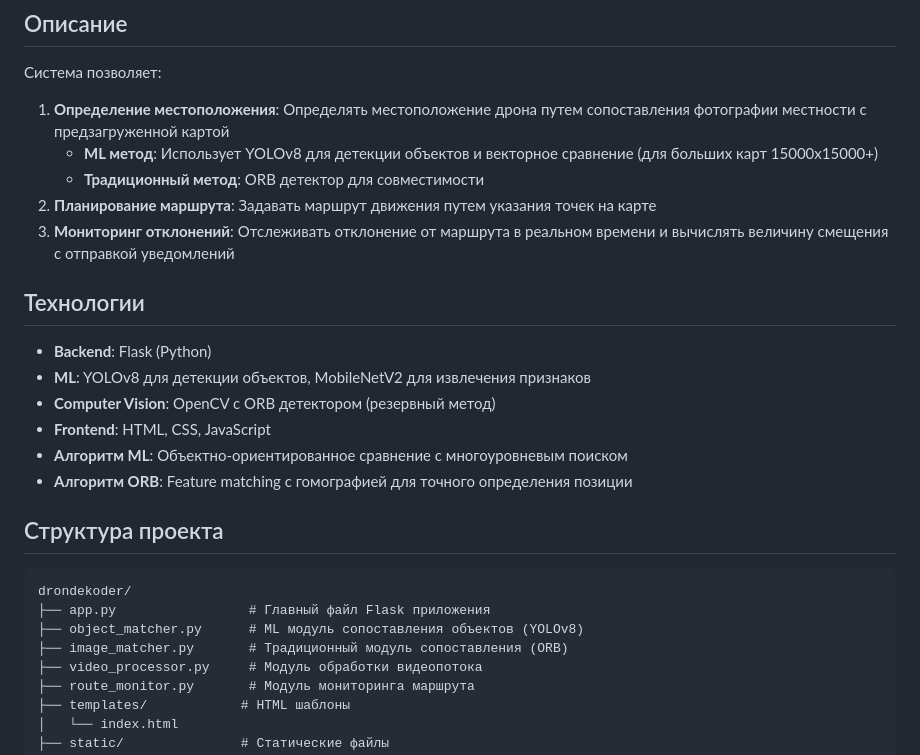
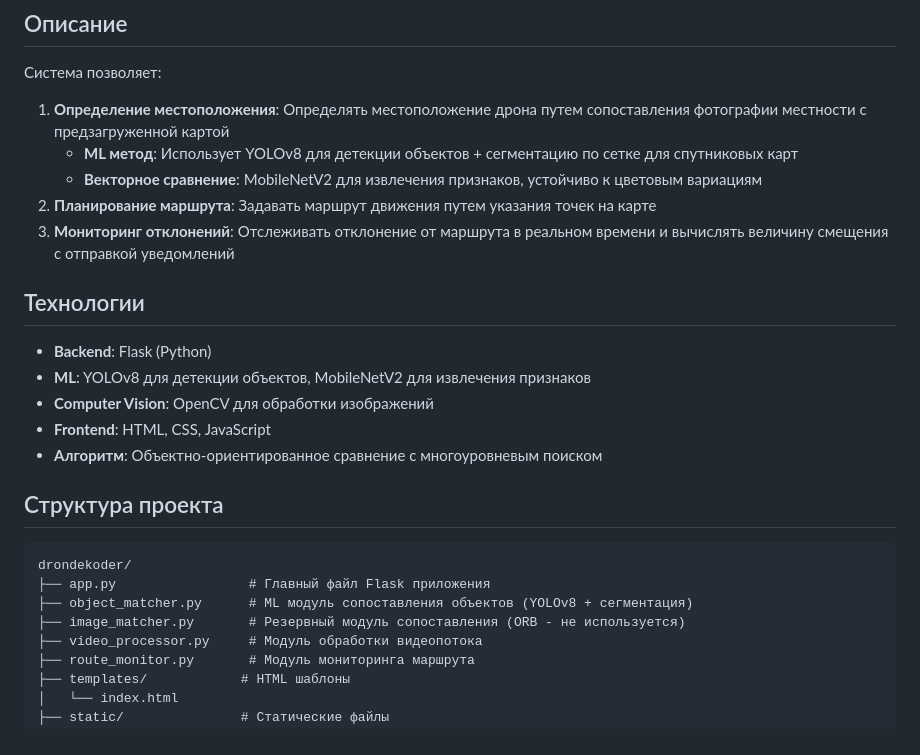
Before and after one commit to bye1337/drondekoder, a Markdown page: README.md, the part around one of its changes. Drawn GitHub-style.

````diff
--- a/README.md
+++ b/README.md
@@ -6,8 +6,8 @@
 
 Система позволяет:
 1. **Определение местоположения**: Определять местоположение дрона путем сопоставления фотографии местности с предзагруженной картой
-   - **ML метод**: Использует YOLOv8 для детекции объектов и векторное сравнение (для больших карт 15000x15000+)
-   - **Традиционный метод**: ORB детектор для совместимости
+   - **ML метод**: Использует YOLOv8 для детекции объектов + сегментацию по сетке для спутниковых карт
+   - **Векторное сравнение**: MobileNetV2 для извлечения признаков, устойчиво к цветовым вариациям
 2. **Планирование маршрута**: Задавать маршрут движения путем указания точек на карте
 3. **Мониторинг отклонений**: Отслеживать отклонение от маршрута в реальном времени и вычислять величину смещения с отправкой уведомлений
 
@@ -15,18 +15,17 @@
 
 - **Backend**: Flask (Python)
 - **ML**: YOLOv8 для детекции объектов, MobileNetV2 для извлечения признаков
-- **Computer Vision**: OpenCV с ORB детектором (резервный метод)
+- **Computer Vision**: OpenCV для обработки изображений
 - **Frontend**: HTML, CSS, JavaScript
-- **Алгоритм ML**: Объектно-ориентированное сравнение с многоуровневым поиском
-- **Алгоритм ORB**: Feature matching с гомографией для точного определения позиции
+- **Алгоритм**: Объектно-ориентированное сравнение с многоуровневым поиском
 
 ## Структура проекта
 
 ```
 drondekoder/
 ├── app.py                 # Главный файл Flask приложения
-├── object_matcher.py      # ML модуль сопоставления объектов (YOLOv8)
-├── image_matcher.py       # Традиционный модуль сопоставления (ORB)
+├── object_matcher.py      # ML модуль сопоставления объектов (YOLOv8 + сегментация)
+├── image_matcher.py       # Резервный модуль сопоставления (ORB - не используется)
 ├── video_processor.py     # Модуль обработки видеопотока
 ├── route_monitor.py       # Модуль мониторинга маршрута
 ├── templates/            # HTML шаблоны
````
Also changed, not shown: other parts of README.md (+14 -28 lines).
